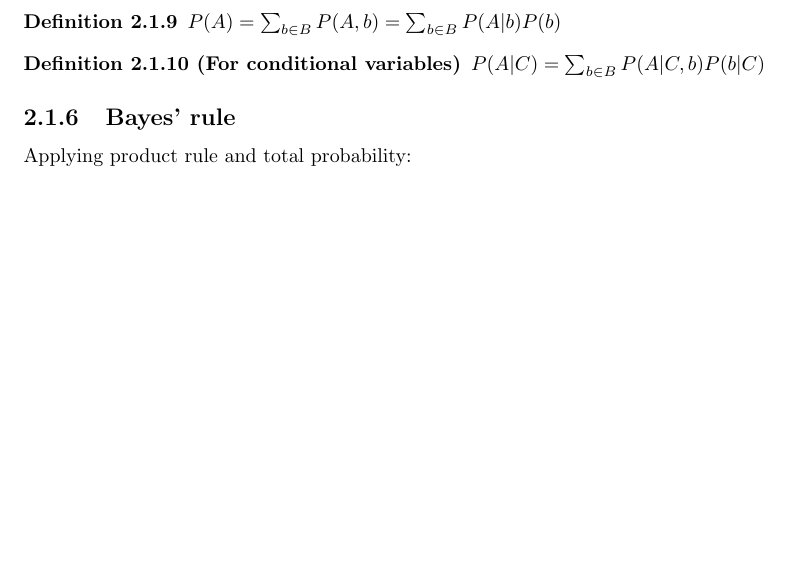
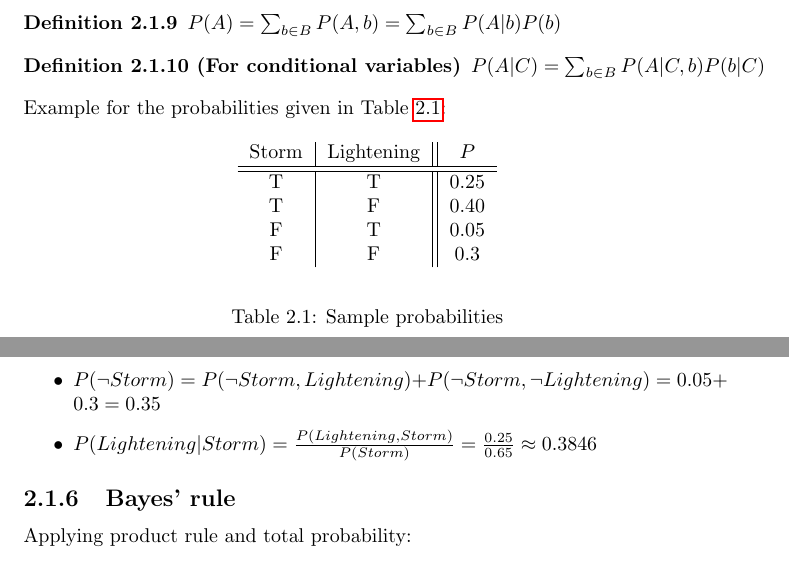
Before and after one commit to karimif/ai_notes, a LaTeX thesis (notes.tex): part of page 11 of 103 before the commit and two parts of pages 11 and 12 of 104 after it, the two joined at a grey line, cut so that both start at the same text, the shorter picture padded with empty space. Compiled offline with pdfLaTeX.

Commit message:
New example for joint probabilities

```diff
--- a/notes.tex
+++ b/notes.tex
@@ -241,6 +241,28 @@ $P(A) = \sum_{b\in B}{P(A,b)} = \sum_{b\in B}{P(A\vert b)P(b)}$
 \begin{definition}[For conditional variables]
 $P(A\vert C) = \sum_{b\in B}{P(A\vert C,b)P(b\vert C)}$
 \end{definition}
+
+Example for the probabilities given in Table~\ref{table:sampleprobabilities}:
+\begin{table}[h!]
+\begin{center}
+\begin{tabular}{c|c||c}
+Storm & Lightening & $P$ \\
+\hline
+\hline
+T & T & 0.25 \\
+T & F & 0.40 \\
+F & T & 0.05 \\
+F & F & 0.3
+\end{tabular}
+\end{center}
+\caption{Sample probabilities}
+\label{table:sampleprobabilities}
+\end{table}
+
+\begin{itemize}
+\item $P(\neg Storm) = P(\neg Storm, Lightening) + P(\neg Storm, \neg Lightening) = 0.05 + 0.3 = 0.35$
+\item $P(Lightening\vert Storm) = \frac{P(Lightening, Storm)}{P(Storm)} = \frac{0.25}{0.65} \approx 0.3846$
+\end{itemize}
 
 \subsection{Bayes' rule}
 \label{chapter:bayesrule}
```
